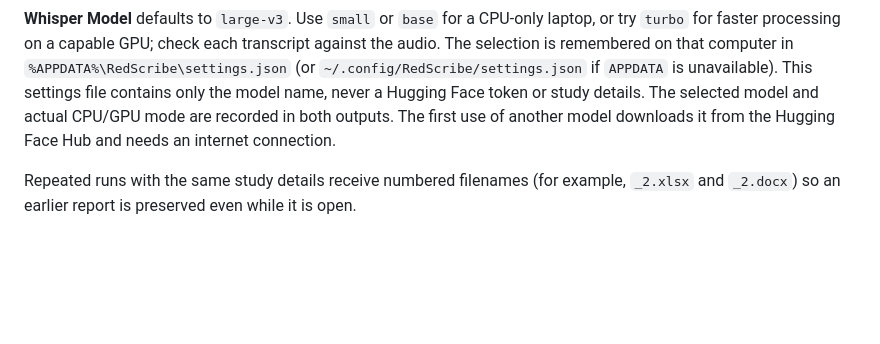
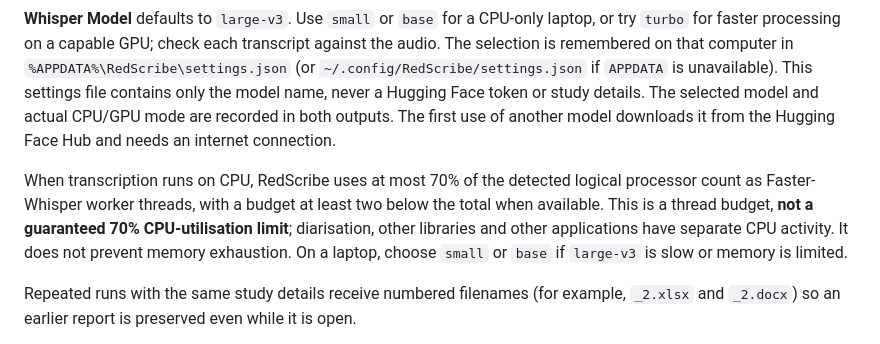
Before and after one commit to saprimad/redscribe, a Markdown page: README.md, the part around the change. Rendered like a GitHub page; blank space fills up the shorter version.

Commit message:
Limit Faster-Whisper CPU worker threads

```diff
--- a/README.md
+++ b/README.md
@@ -110,6 +110,8 @@ With Auto detect, the detected language appears in the live transcript area befo
 
 **Whisper Model** defaults to `large-v3`. Use `small` or `base` for a CPU-only laptop, or try `turbo` for faster processing on a capable GPU; check each transcript against the audio. The selection is remembered on that computer in `%APPDATA%\RedScribe\settings.json` (or `~/.config/RedScribe/settings.json` if `APPDATA` is unavailable). This settings file contains only the model name, never a Hugging Face token or study details. The selected model and actual CPU/GPU mode are recorded in both outputs. The first use of another model downloads it from the Hugging Face Hub and needs an internet connection.
 
+When transcription runs on CPU, RedScribe uses at most 70% of the detected logical processor count as Faster-Whisper worker threads, with a budget at least two below the total when available. This is a thread budget, **not a guaranteed 70% CPU-utilisation limit**; diarisation, other libraries and other applications have separate CPU activity. It does not prevent memory exhaustion. On a laptop, choose `small` or `base` if `large-v3` is slow or memory is limited.
+
 Repeated runs with the same study details receive numbered filenames (for example, `_2.xlsx` and `_2.docx`) so an earlier report is preserved even while it is open.
 
 Supported input formats shown in the interface are MP3, WAV, M4A and MP4. FFmpeg may support additional formats, but they are not currently exposed by the file picker.
```
